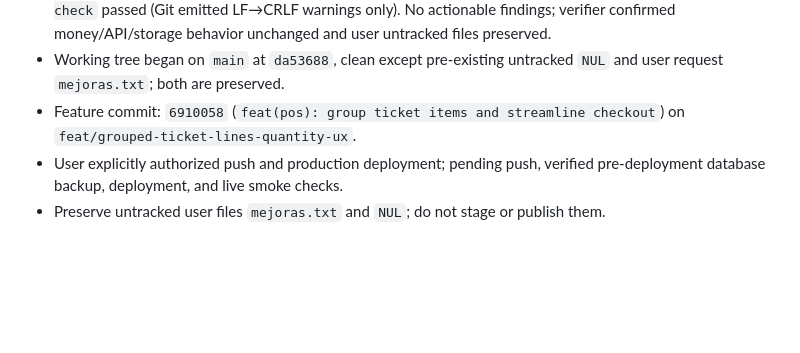
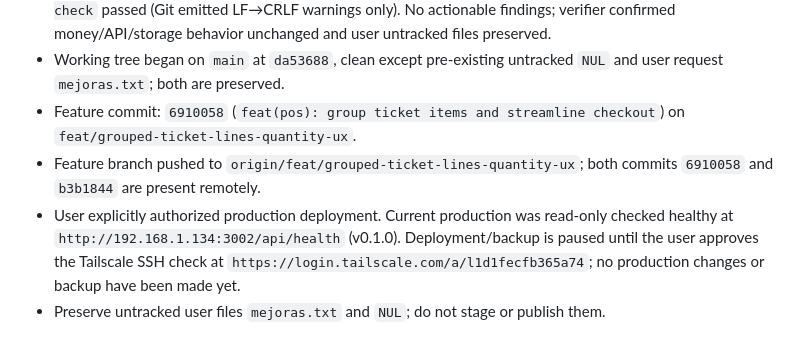
Before and after one commit to melvinarana08/CreacionesMelvinWeb, a Markdown page: odd/tasks/grouped-ticket-lines-and-quantity-ux.md, the part around the change. GitHub-like rendering; blank space fills up the shorter version.

Commit message:
docs(odd): record feature branch push status

```diff
--- a/odd/tasks/grouped-ticket-lines-and-quantity-ux.md
+++ b/odd/tasks/grouped-ticket-lines-and-quantity-ux.md
@@ -31,5 +31,6 @@ Make sale tickets more compact and coherent across thermal printing, shared PNG,
 - Independent read-only verification: `npm test` passed 177/177; `npm run check` passed; `git diff --check` passed (Git emitted LF→CRLF warnings only). No actionable findings; verifier confirmed money/API/storage behavior unchanged and user untracked files preserved.
 - Working tree began on `main` at `da53688`, clean except pre-existing untracked `NUL` and user request `mejoras.txt`; both are preserved.
 - Feature commit: `6910058` (`feat(pos): group ticket items and streamline checkout`) on `feat/grouped-ticket-lines-quantity-ux`.
-- User explicitly authorized push and production deployment; pending push, verified pre-deployment database backup, deployment, and live smoke checks.
+- Feature branch pushed to `origin/feat/grouped-ticket-lines-quantity-ux`; both commits `6910058` and `b3b1844` are present remotely.
+- User explicitly authorized production deployment. Current production was read-only checked healthy at `http://192.168.1.134:3002/api/health` (v0.1.0). Deployment/backup is paused until the user approves the Tailscale SSH check at `https://login.tailscale.com/a/l1d1fecfb365a74`; no production changes or backup have been made yet.
 - Preserve untracked user files `mejoras.txt` and `NUL`; do not stage or publish them.
```
